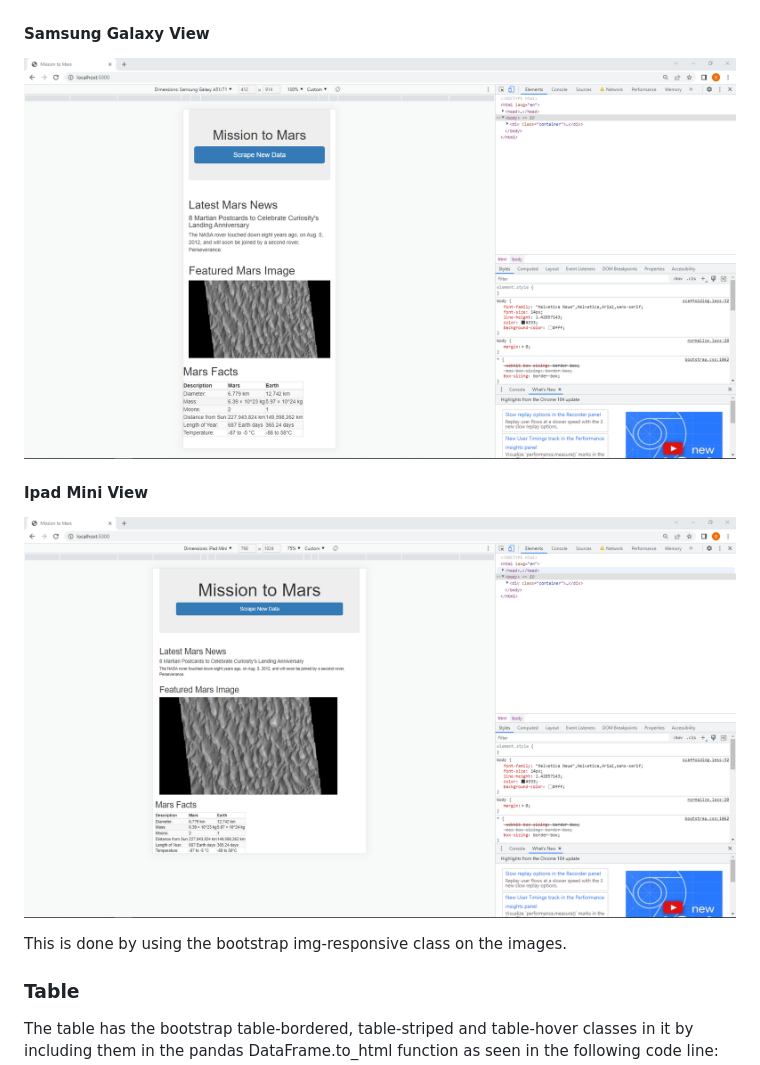
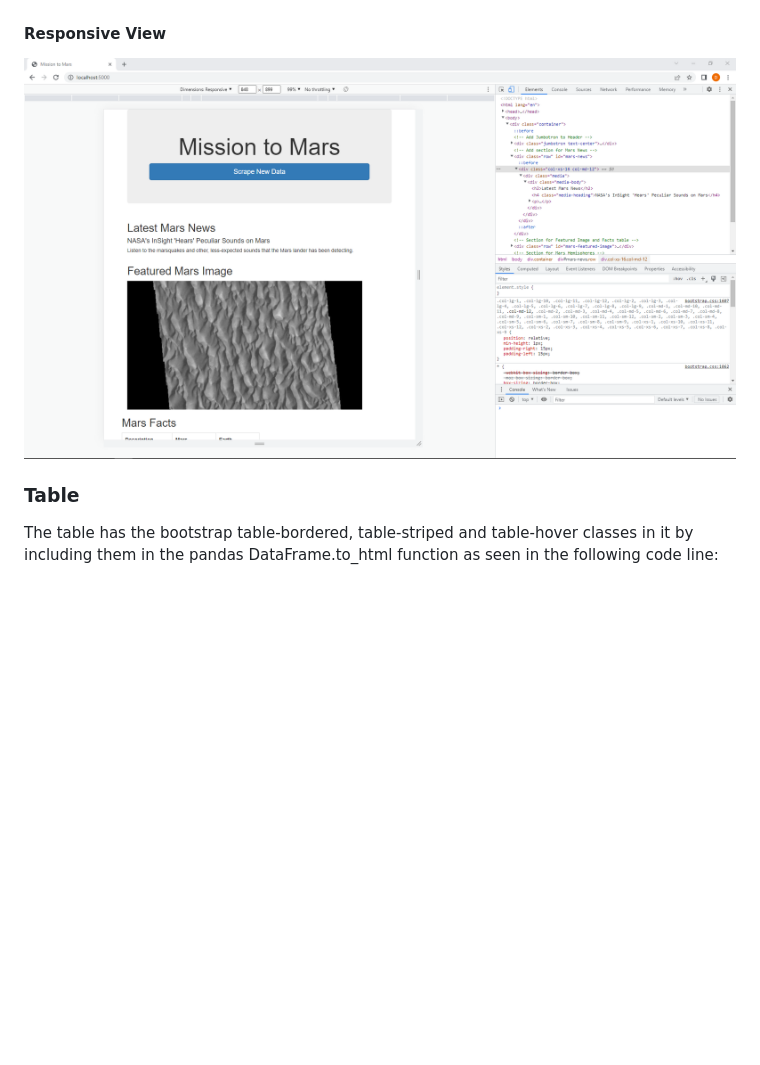
Before and after one commit to Daniel-Sanudo/Mission-to-Mars, a Markdown page: README.md, the part around the change. Rendered like a GitHub page; pictures changed too: images/custom_view.png (added); blank space fills up the shorter version.

```diff
--- a/README.md
+++ b/README.md
@@ -16,15 +16,9 @@ This web app is responsive to different display sizes as shown in the following
 
 !["Desktop"](/images/web_app_desktop_view.png)
 
-#### Samsung Galaxy View
+#### Responsive View
 
-!["Galaxy_A51"](/images/web_app_samsung_galaxy_a51_view.png)
-
-#### Ipad Mini View
-
-!["Ipad_Mini](/images/web_app_ipad_mini_view.png)
-
-This is done by using the bootstrap img-responsive class on the images.
+!["Custom_Resolution"](/images/custom_view.png)
 
 ### Table
 
```
Also changed, not shown: 2 other files.
